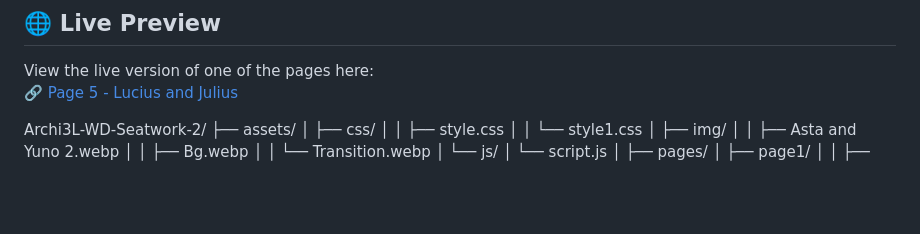
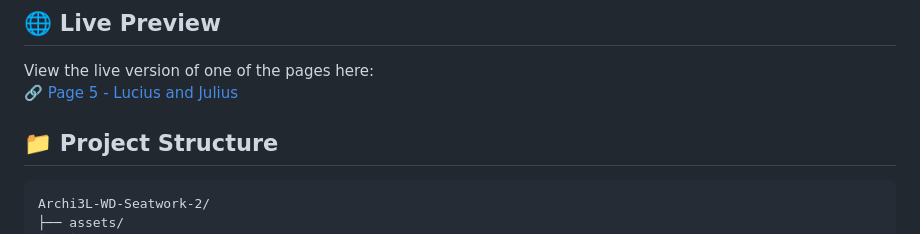
Before and after one commit to Archi3L/Archi3L-WD-Seatwork-2, a Markdown page: readme.md, the part around the change. GitHub-like rendering; blank space fills up the shorter version.

Commit message:
fix: readme file structure and lines

````diff
--- a/readme.md
+++ b/readme.md
@@ -6,6 +6,8 @@ This is a **Web Development seatwork project** featuring multiple HTML pages ded
 View the live version of one of the pages here:
 🔗 [Page 5 - Lucius and Julius](https://archi3l.github.io/Archi3L-WD-Seatwork-2/pages/page5/index%20copy.html)
 
+## 📁 Project Structure
+```plaintext
 Archi3L-WD-Seatwork-2/
 ├── assets/
 │   ├── css/
````
